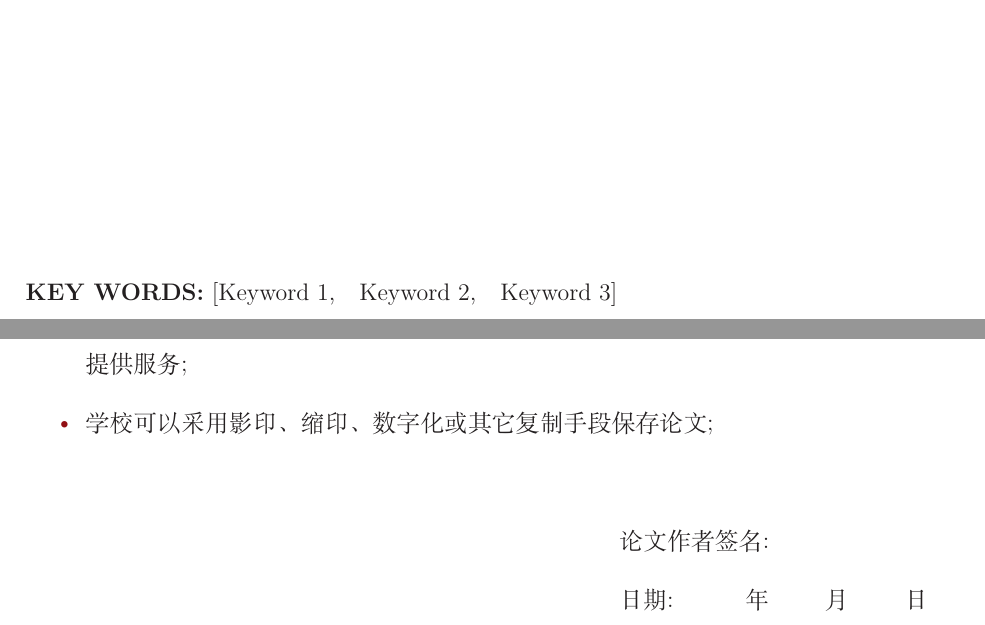
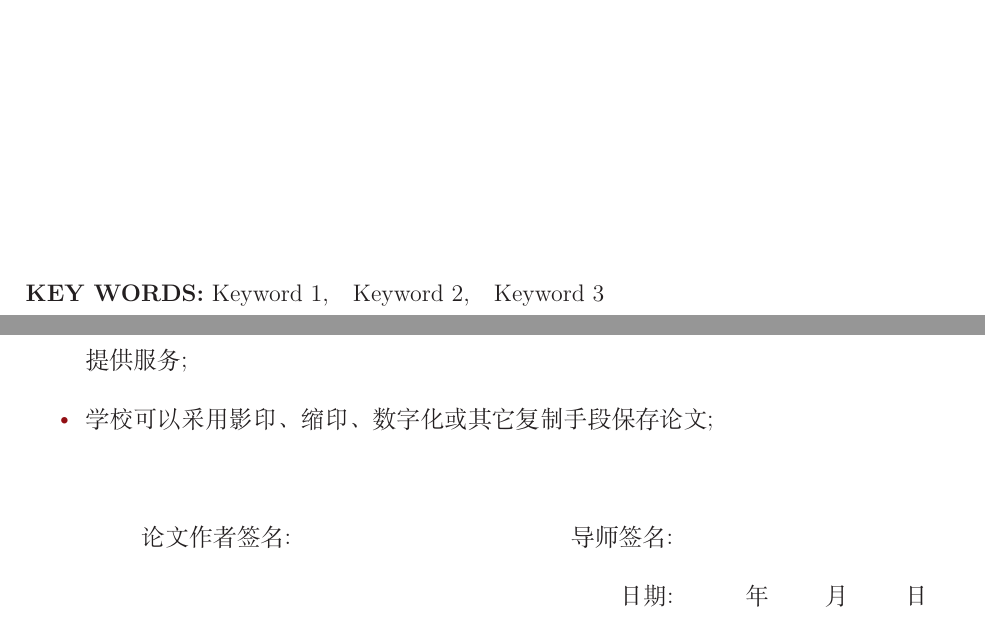
Before and after one commit to circlelq/PKU_COE_Thss, a LaTeX thesis (main.tex, which reads chap/abstract.tex, chap/declaration.tex, setting.tex): two parts of pages 3 and 12 of 12, joined at a grey line, cut so that both start at the same text. Compiled offline with XeLaTeX.

Commit message:
更新了要求，改了页脚等一些地方

```diff
--- a/chap/abstract.tex
+++ b/chap/abstract.tex
@@ -29,7 +29,7 @@ English abstract.
 
 
 \begin{figure}[b]
-    \textbf{KEY WORDS:} [Keyword 1,\quad Keyword 2,\quad Keyword 3]
+   \textbf{KEY WORDS:} Keyword 1,\quad Keyword 2,\quad Keyword 3
 \end{figure}
 
 \setlength{\parindent}{2em}
--- a/chap/declaration.tex
+++ b/chap/declaration.tex
@@ -43,6 +43,6 @@
 
 \vspace{30pt}
 
-\hspace{270pt} 论文作者签名：
+\hspace{30pt} 论文作者签名： \hspace{130pt}  导师签名：
 
 \hspace{270pt} 日期：\qquad \quad   年 \qquad  月 \qquad   日
--- a/setting.tex
+++ b/setting.tex
@@ -64,7 +64,7 @@
 \fancyfoot[L]{}
 \fancyfoot[C]{\sf \wuhao 第\thepage 页}
 \fancyfoot[R]{}
-% \ctexset{chapter = {pagestyle = fancy}}
+\ctexset{chapter = {pagestyle = fancy}}
 
 
 % \geometry{bottom=2.5cm,left=2cm,right=2cm,top=2.5cm}
```
Also changed, not shown: bib.tex (+3 -1 lines), chap/appendix.tex (+2 -1 lines), chap/copyright.tex (+3 -3 lines), chap/introduction.tex (line endings or trailing spaces), chap/thanks.tex (line endings or trailing spaces), main.pdf, setting.tex (2 more changed lines). Lines whose indentation alone changed are shown as unchanged.
